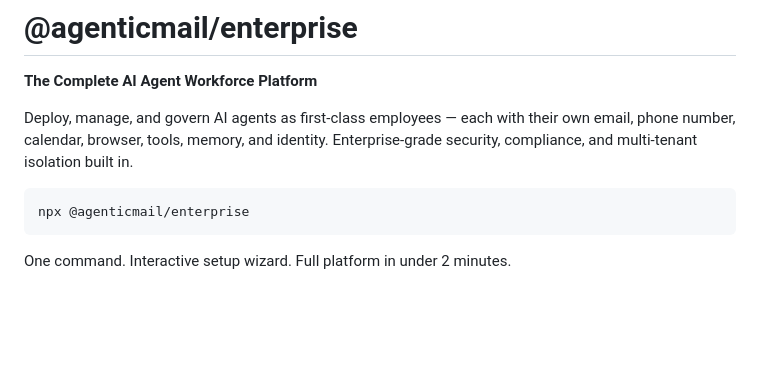
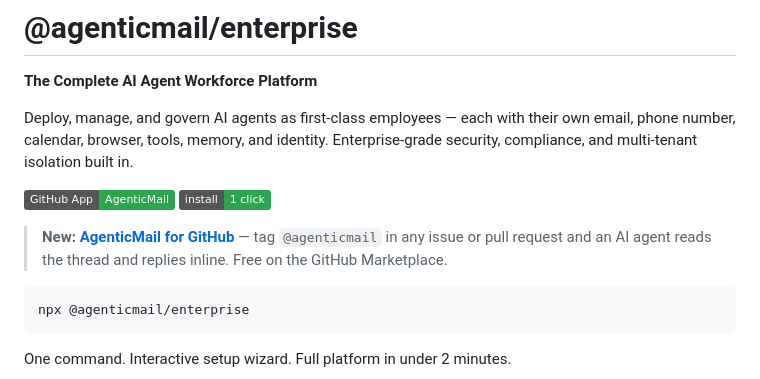
Before and after one commit to agenticmail/enterprise, a Markdown page: README.md, the part around the change. Rendered like a GitHub page; badges without logos; blank space fills up the shorter version.

Commit message:
README: add GitHub Marketplace badges + cross-link
AgenticMail for GitHub is now live on the Marketplace
(github.com/marketplace/agenticmail) — surface it from the top of the
enterprise README so visitors find the lowest-friction entry point.

Co-Authored-By: Claude Opus 4.6 <noreply@anthropic.com>

````diff
--- a/README.md
+++ b/README.md
@@ -3,6 +3,13 @@
 **The Complete AI Agent Workforce Platform**
 
 Deploy, manage, and govern AI agents as first-class employees — each with their own email, phone number, calendar, browser, tools, memory, and identity. Enterprise-grade security, compliance, and multi-tenant isolation built in.
+
+[![GitHub App](https://img.shields.io/badge/GitHub%20App-AgenticMail-2da44e?logo=github)](https://github.com/marketplace/agenticmail)
+[![Install](https://img.shields.io/badge/install-1%20click-2da44e)](https://github.com/apps/agenticmail)
+
+> **New: [AgenticMail for GitHub](https://github.com/marketplace/agenticmail)** —
+> tag `@agenticmail` in any issue or pull request and an AI agent reads the
+> thread and replies inline. Free on the GitHub Marketplace.
 
 ```bash
 npx @agenticmail/enterprise
````
